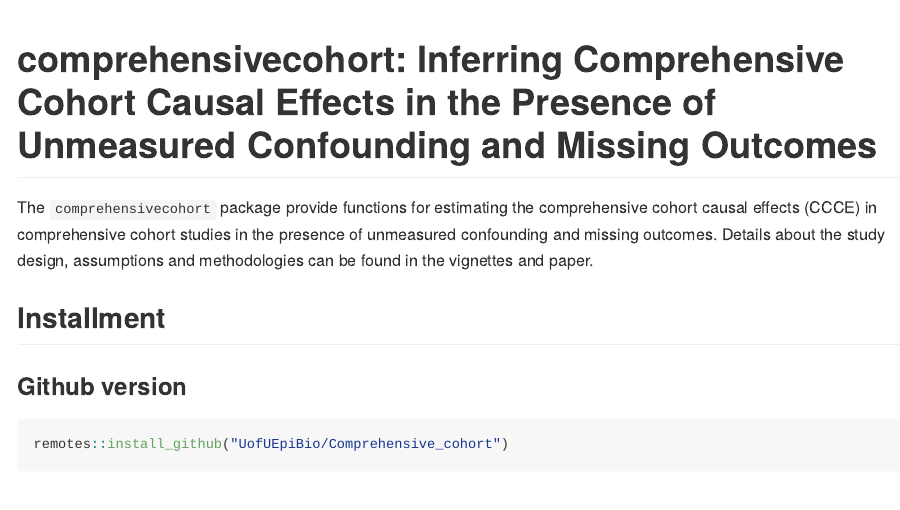
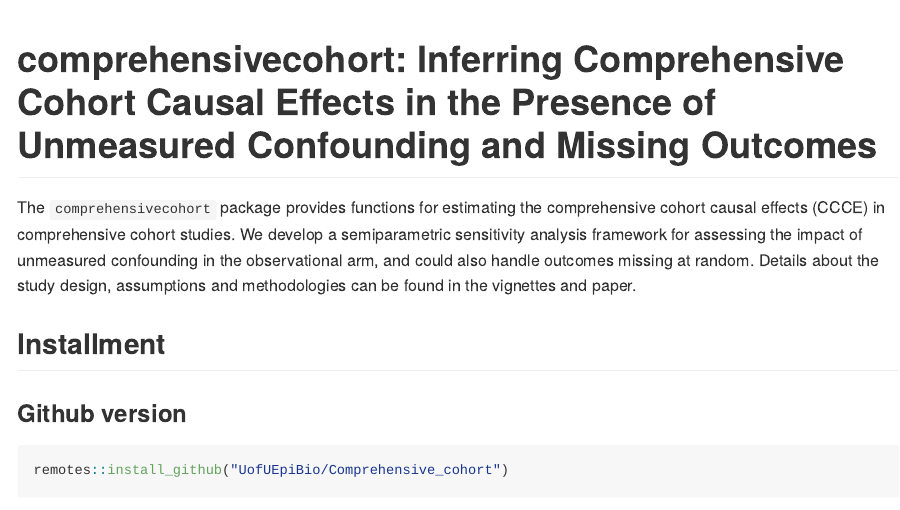
Before and after one commit to UofUEpiBio/CompCausal, a Quarto document (README.qmd): the page in a window 1100 px wide, from its top. The pictures show the output file README.md that the author committed with the source, drawn offline in the style of GitHub.

Commit message:
add intro

```diff
--- a/README.qmd
+++ b/README.qmd
@@ -4,7 +4,7 @@ format: gfm
 
 #  comprehensivecohort: Inferring Comprehensive Cohort Causal Effects in the Presence of Unmeasured Confounding and Missing Outcomes
 
-The `comprehensivecohort` package provide functions for estimating the comprehensive cohort causal effects (CCCE) in comprehensive cohort studies in the presence of unmeasured confounding and missing outcomes. Details about the study design, assumptions and methodologies can be found in the vignettes and paper.
+The `comprehensivecohort` package provides functions for estimating the comprehensive cohort causal effects (CCCE) in comprehensive cohort studies. We develop a semiparametric sensitivity analysis framework for assessing the impact of unmeasured confounding in the observational arm, and could also handle outcomes missing at random. Details about the study design, assumptions and methodologies can be found in the vignettes and paper.
 
 
 ## Installment
```
Also changed, not shown: README.md.
